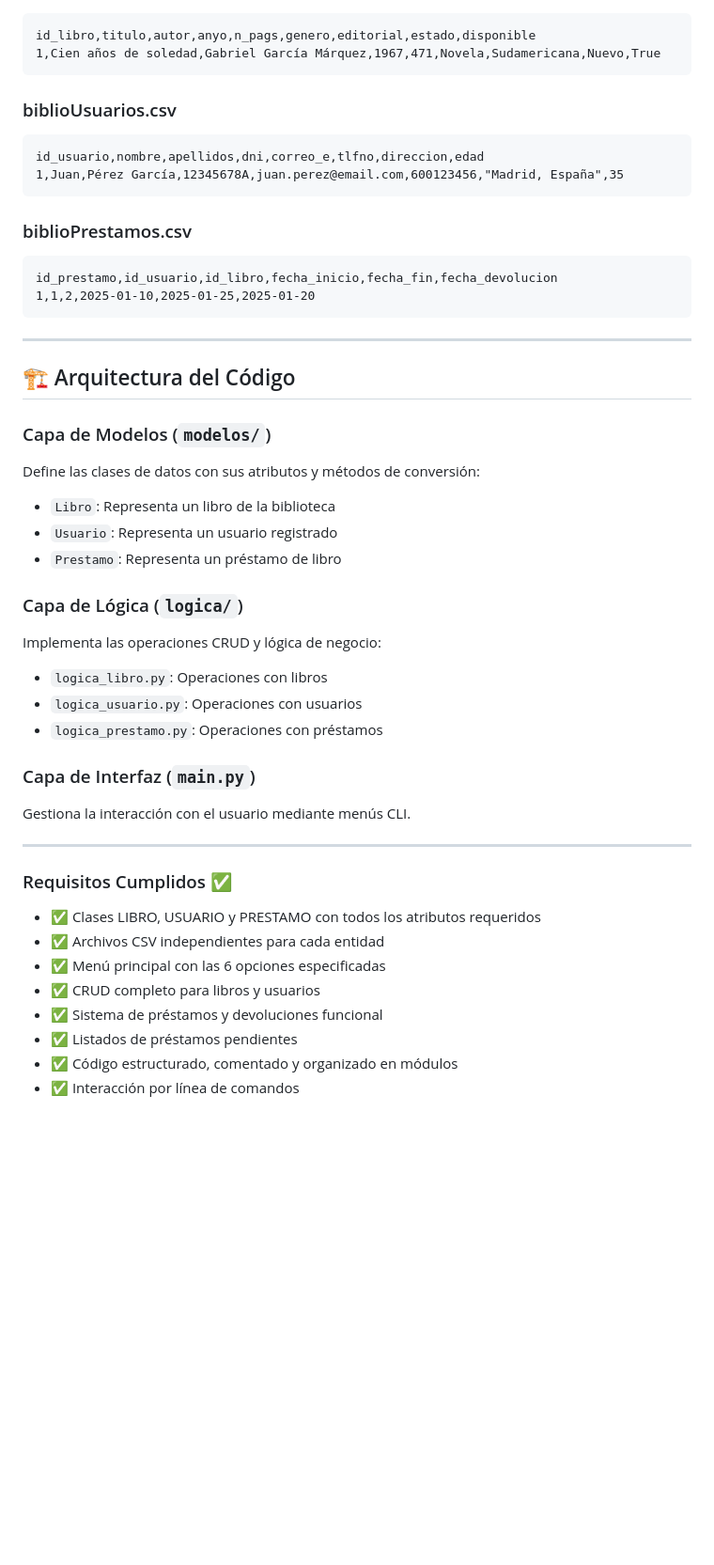
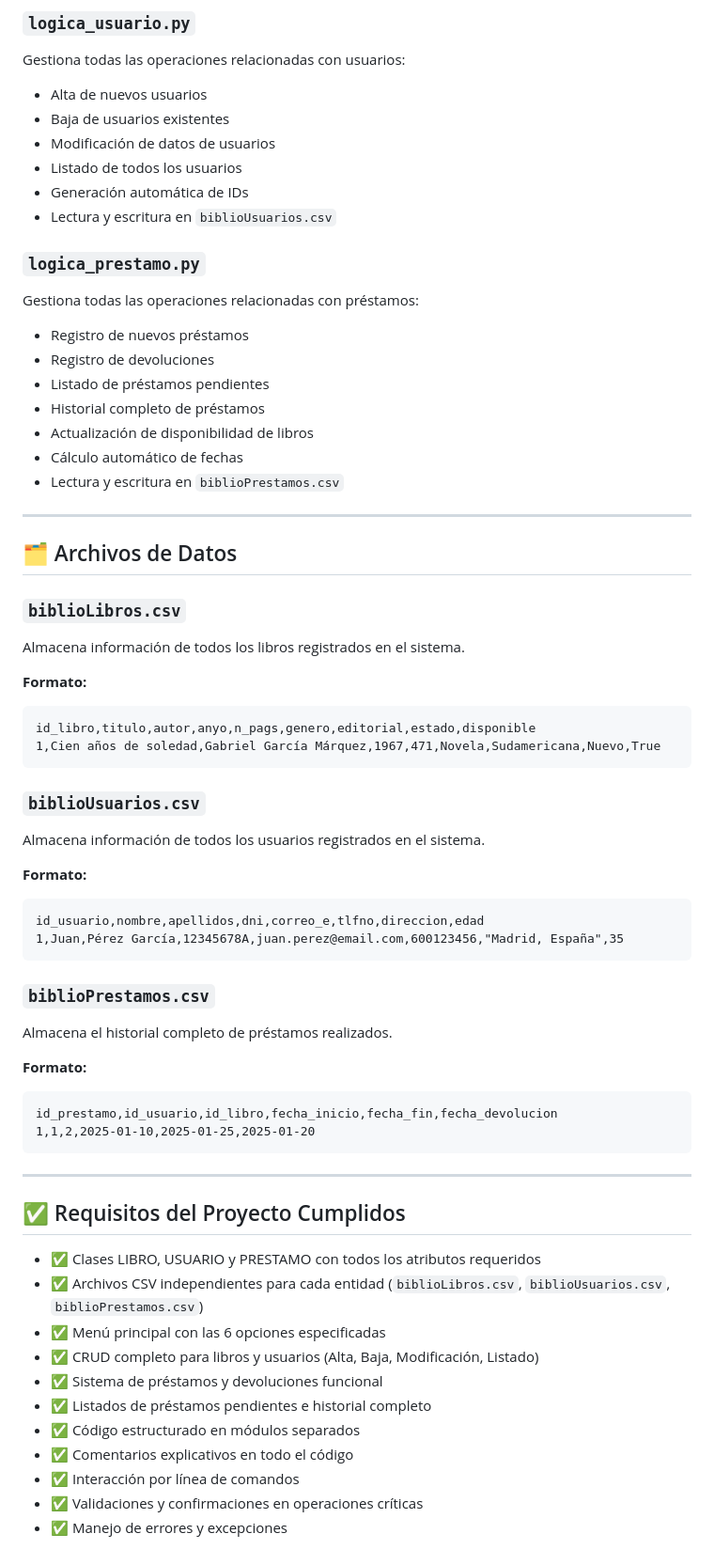
Before and after one commit to Juliogarort/IA-BigData, a Markdown page: PIA-Programación de Inteligencia Artificial/Biblioteca/README.md, the part around one of its changes. Shown at 94% size. GitHub-like rendering; blank space fills up the shorter version.

Commit message:
readme actualizado

````diff
--- a/PIA-Programación de Inteligencia Artificial/Biblioteca/README.md
+++ b/PIA-Programación de Inteligencia Artificial/Biblioteca/README.md
@@ -137,48 +360,97 @@ Los datos se almacenan en 3 archivos CSV en la carpeta `datos/`:
+### `logica_usuario.py`
+
+
+Gestiona todas las operaciones relacionadas con usuarios:
+
+
+- Alta de nuevos usuarios
+- Baja de usuarios existentes
+- Modificación de datos de usuarios
+- Listado de todos los usuarios
+- Generación automática de IDs
+- Lectura y escritura en `biblioUsuarios.csv`
+
+
+### `logica_prestamo.py`
+
+
+Gestiona todas las operaciones relacionadas con préstamos:
+
+
+- Registro de nuevos préstamos
+- Registro de devoluciones
+- Listado de préstamos pendientes
+- Historial completo de préstamos
+- Actualización de disponibilidad de libros
+- Cálculo automático de fechas
+- Lectura y escritura en `biblioPrestamos.csv`
+
+
+---
+
+
+## 🗂️ Archivos de Datos
+
+
+### `biblioLibros.csv`
+
+
+Almacena información de todos los libros registrados en el sistema.
+
+
+**Formato:**
+
+
 ```csv
 id_libro,titulo,autor,anyo,n_pags,genero,editorial,estado,disponible
 1,Cien años de soledad,Gabriel García Márquez,1967,471,Novela,Sudamericana,Nuevo,True
 ```
 
-### biblioUsuarios.csv
+
+### `biblioUsuarios.csv`
+
+
+Almacena información de todos los usuarios registrados en el sistema.
+
+
+**Formato:**
+
+
 ```csv
 id_usuario,nombre,apellidos,dni,correo_e,tlfno,direccion,edad
 1,Juan,Pérez García,12345678A,juan.perez@email.com,600123456,"Madrid, España",35
 ```
 
-### biblioPrestamos.csv
+
+### `biblioPrestamos.csv`
+
+
+Almacena el historial completo de préstamos realizados.
+
+
+**Formato:**
+
+
 ```csv
 id_prestamo,id_usuario,id_libro,fecha_inicio,fecha_fin,fecha_devolucion
 1,1,2,2025-01-10,2025-01-25,2025-01-20
 ```
 
----
-
-## 🏗️ Arquitectura del Código
-
-### Capa de Modelos (`modelos/`)
-Define las clases de datos con sus atributos y métodos de conversión:
-- `Libro`: Representa un libro de la biblioteca
-- `Usuario`: Representa un usuario registrado
-- `Prestamo`: Representa un préstamo de libro
-
-### Capa de Lógica (`logica/`)
-Implementa las operaciones CRUD y lógica de negocio:
-- `logica_libro.py`: Operaciones con libros
-- `logica_usuario.py`: Operaciones con usuarios
-- `logica_prestamo.py`: Operaciones con préstamos
-
-### Capa de Interfaz (`main.py`)
-Gestiona la interacción con el usuario mediante menús CLI.
 
 ---
 
-### Requisitos Cumplidos ✅
+
+## ✅ Requisitos del Proyecto Cumplidos
+
 
 - ✅ Clases LIBRO, USUARIO y PRESTAMO con todos los atributos requeridos
-- ✅ Archivos CSV independientes para cada entidad
+- ✅ Archivos CSV independientes para cada entidad (`biblioLibros.csv`, `biblioUsuarios.csv`, `biblioPrestamos.csv`)
 - ✅ Menú principal con las 6 opciones especificadas
-- ✅ CRUD completo para libros y usuarios
+- ✅ CRUD completo para libros y usuarios (Alta, Baja, Modificación, Listado)
 - ✅ Sistema de préstamos y devoluciones funcional
-- ✅ Listados de préstamos pendientes
-- ✅ Código estructurado, comentado y organizado en módulos
+- ✅ Listados de préstamos pendientes e historial completo
+- ✅ Código estructurado en módulos separados
+- ✅ Comentarios explicativos en todo el código
 - ✅ Interacción por línea de comandos
+- ✅ Validaciones y confirmaciones en operaciones críticas
+- ✅ Manejo de errores y excepciones
````
Also changed, not shown: other parts of PIA-Programación de Inteligencia Artificial/Biblioteca/README.md (+244 -21 lines).
